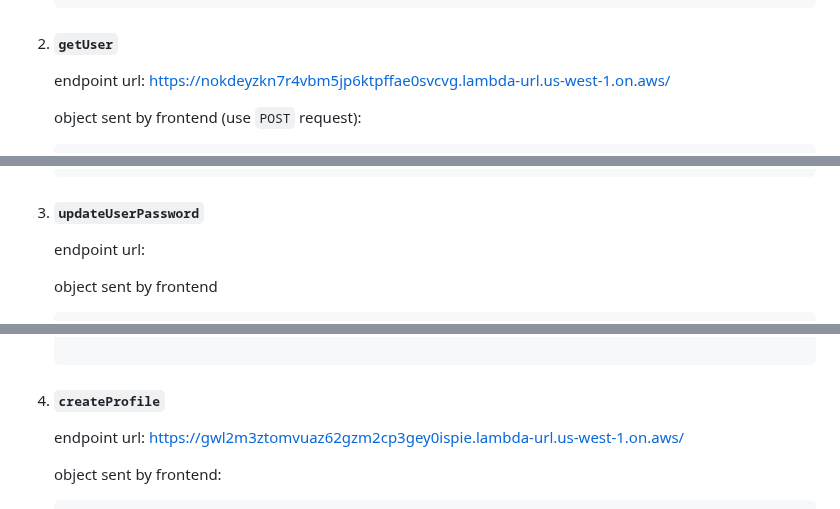
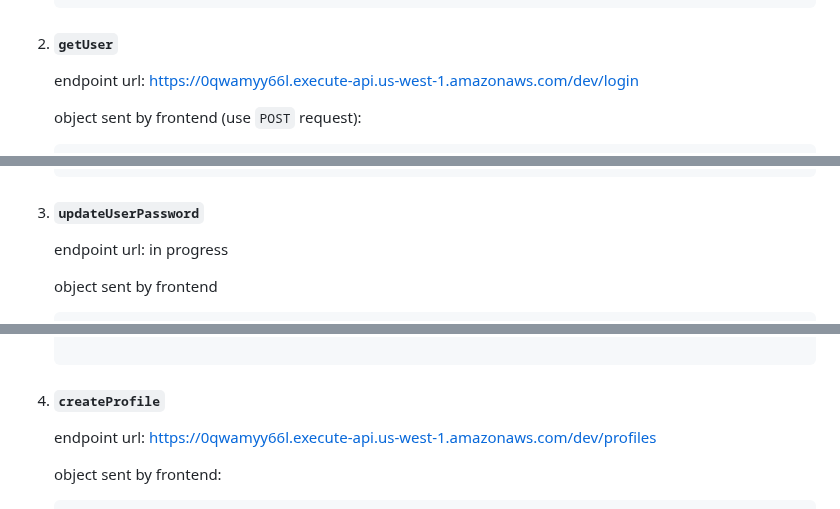
Before and after one commit to aakhare/story-sharing, a Markdown page: documentation.md, 3 parts joined by grey strips. Rendered like a GitHub page.

````diff
--- a/documentation.md
+++ b/documentation.md
@@ -119,7 +119,7 @@ The `story_id` will be auto-generated, and an existing `interview_id` and `profi
 
 
 2. #### `getUser`
-    endpoint url: https://nokdeyzkn7r4vbm5jp6ktpffae0svcvg.lambda-url.us-west-1.on.aws/
+    endpoint url: https://0qwamyy66l.execute-api.us-west-1.amazonaws.com/dev/login
 
     object sent by frontend (use `POST` request):
 
@@ -140,7 +140,7 @@ The `story_id` will be auto-generated, and an existing `interview_id` and `profi
     }
     ```
  3. #### `updateUserPassword`
-    endpoint url:
+    endpoint url: in progress
 
     object sent by frontend
 
@@ -161,7 +161,7 @@ The `story_id` will be auto-generated, and an existing `interview_id` and `profi
 
 
 4. #### `createProfile`
-    endpoint url: https://gwl2m3ztomvuaz62gzm2cp3gey0ispie.lambda-url.us-west-1.on.aws/
+    endpoint url: https://0qwamyy66l.execute-api.us-west-1.amazonaws.com/dev/profiles
 
     object sent by frontend:
 
````
Also changed, not shown: other parts of documentation.md (+12 -14 lines).
